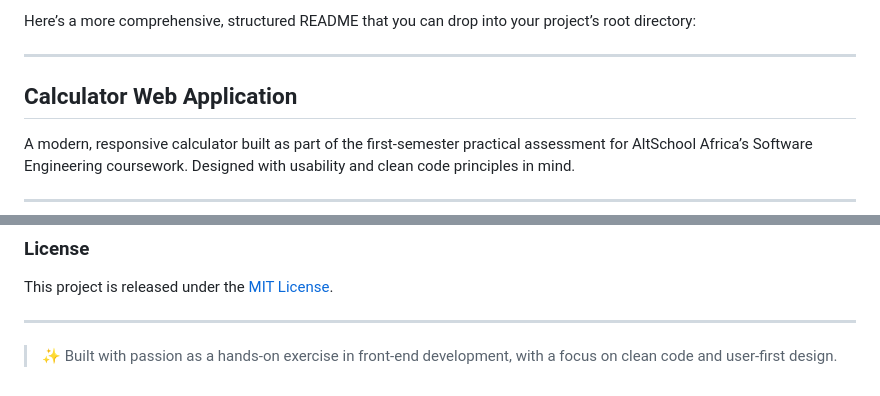
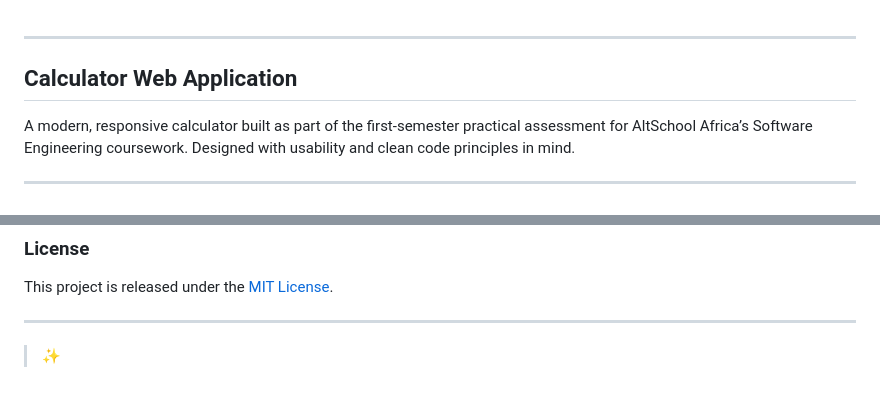
Before and after one commit to martins0023/AltSchool-Africa-Assignments, a Markdown page: Assessment/Readme.md, 2 parts joined by grey strips. Rendered like a GitHub page.

```diff
--- a/Assessment/Readme.md
+++ b/Assessment/Readme.md
@@ -1,5 +1,3 @@
-Here’s a more comprehensive, structured README that you can drop into your project’s root directory:
-
 ---
 
 ## Calculator Web Application
@@ -137,4 +135,4 @@ This project is released under the [MIT License](LICENSE).
 
 ---
 
-> ✨ Built with passion as a hands‑on exercise in front‑end development, with a focus on clean code and user‑first design.
+> ✨
```
